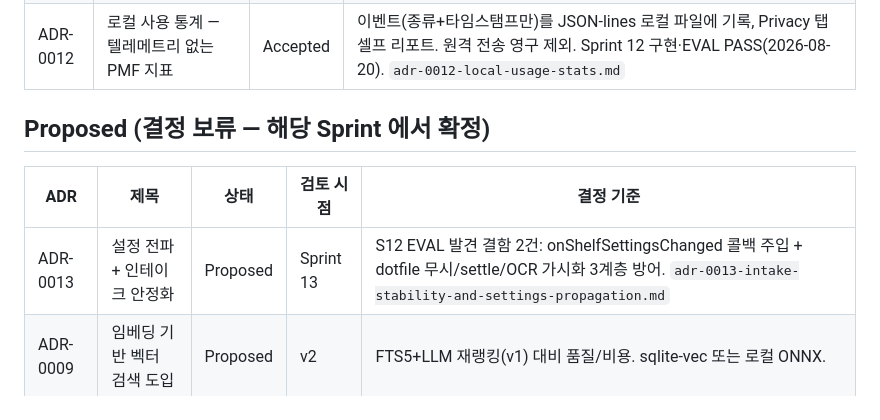
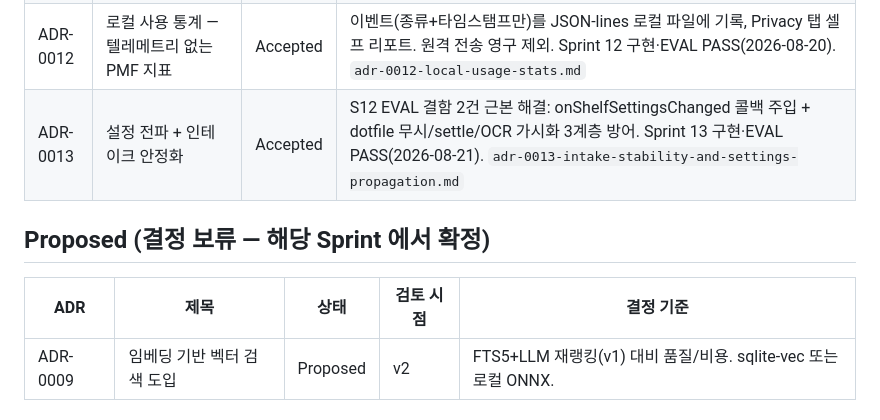
Before and after one commit to CodingLifeLabs/SnapShelf, a Markdown page: docs/design/INDEX.md, the part around the change. Rendered like a GitHub page.

Commit message:
docs: promote ADR-0013 to Accepted — Sprint 13 implemented and EVAL PASS

```diff
--- a/docs/design/INDEX.md
+++ b/docs/design/INDEX.md
@@ -18,12 +18,12 @@
 | ADR-0010 | 공증/배포 파이프라인 | Accepted | Release=ad-hoc+Hardened Runtime, DMG+체크섬 자동. 공증 제출은 사용자 확인 게이트. `adr-0010-notarization-deploy.md` |
 | ADR-0011 | 실제 스크린샷 폴더 감시 | Accepted | 다중 폴더 DirectoryWatcher(시스템 설정→Desktop→Pictures/Screenshots→Inbox+사용자). 비샌드박스라 TCC 프롬프트만으로 접근. `adr-0011-real-folder-watch.md` |
 | ADR-0012 | 로컬 사용 통계 — 텔레메트리 없는 PMF 지표 | Accepted | 이벤트(종류+타임스탬프만)를 JSON-lines 로컬 파일에 기록, Privacy 탭 셀프 리포트. 원격 전송 영구 제외. Sprint 12 구현·EVAL PASS(2026-08-20). `adr-0012-local-usage-stats.md` |
+| ADR-0013 | 설정 전파 + 인테이크 안정화 | Accepted | S12 EVAL 결함 2건 근본 해결: onShelfSettingsChanged 콜백 주입 + dotfile 무시/settle/OCR 가시화 3계층 방어. Sprint 13 구현·EVAL PASS(2026-08-21). `adr-0013-intake-stability-and-settings-propagation.md` |
 
 ## Proposed (결정 보류 — 해당 Sprint 에서 확정)
 
 | ADR | 제목 | 상태 | 검토 시점 | 결정 기준 |
 |-----|------|------|-----------|-----------|
-| ADR-0013 | 설정 전파 + 인테이크 안정화 | Proposed | Sprint 13 | S12 EVAL 발견 결함 2건: onShelfSettingsChanged 콜백 주입 + dotfile 무시/settle/OCR 가시화 3계층 방어. `adr-0013-intake-stability-and-settings-propagation.md` |
 | ADR-0009 | 임베딩 기반 벡터 검색 도입 | Proposed | v2 | FTS5+LLM 재랭킹(v1) 대비 품질/비용. sqlite-vec 또는 로컬 ONNX. |
 
 ## Superseded
```
Also changed, not shown: docs/design/adr-0013-intake-stability-and-settings-propagation.md (+1 -1 lines).
